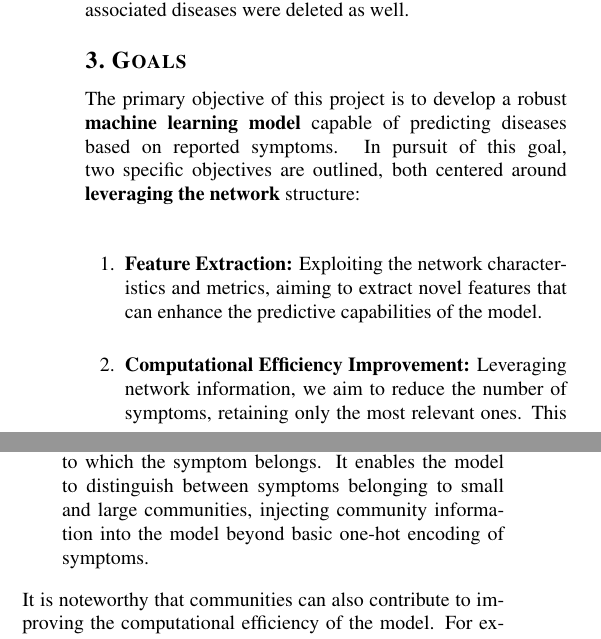
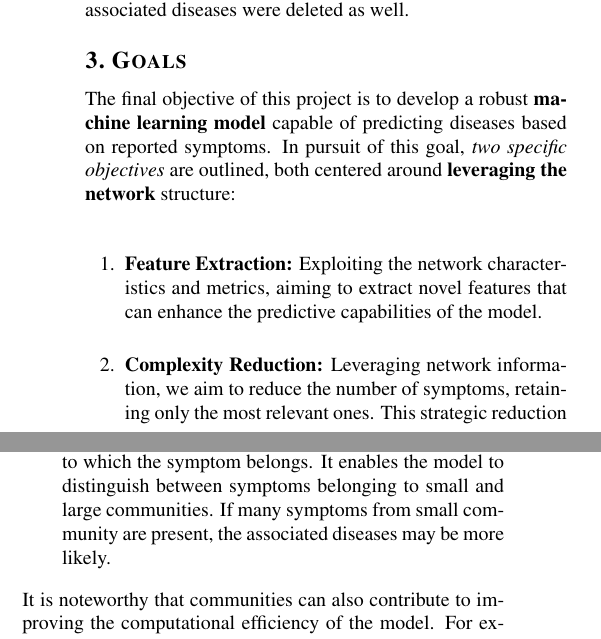
Before and after one commit to DavideLigari/disease-prediction, a LaTeX document (report/report.tex, which reads report/sections/goals.tex, report/sections/results_network.tex): two parts of the columns of pages 2 and 7 of 16, joined at a grey line, cut so that both start at the same text. Compiled offline with pdfLaTeX.

Commit message:
minor changes

```diff
--- a/report/sections/goals.tex
+++ b/report/sections/goals.tex
@@ -4,8 +4,8 @@
 
 \section{Goals}
 
-The primary objective of this project is to develop a robust \textbf{machine learning model} capable of predicting
-diseases based on reported symptoms. In pursuit of this goal, two specific objectives are outlined,
+The final objective of this project is to develop a robust \textbf{machine learning model} capable of predicting
+diseases based on reported symptoms. In pursuit of this goal, \textit{two specific objectives} are outlined,
 both centered around \textbf{leveraging the network} structure:\\
 
 \begin{enumerate}
@@ -14,7 +14,7 @@ both centered around \textbf{leveraging the network} structure:\\
     \item \textbf{Feature Extraction:} Exploiting the network characteristics and metrics, aiming to
     extract novel features that can enhance the predictive capabilities of the model.
 
-    \item \textbf{Computational Efficiency Improvement:} Leveraging network information, we aim to reduce
+    \item \textbf{Complexity Reduction:} Leveraging network information, we aim to reduce
     the number of symptoms, retaining only the most relevant ones. This strategic reduction aims to decrease
     training time while preserving the accuracy of the model.
 \end{enumerate}
--- a/report/sections/results_network.tex
+++ b/report/sections/results_network.tex
@@ -205,7 +205,7 @@ Transitioning to the creation of features for the ML model, two types of feature
 
     \item \textbf{Community Size:} This feature replaces each symptom in the symptom vector with the size of the
           community to which the symptom belongs. It enables the model to distinguish between symptoms belonging to small and
-          large communities, injecting community information into the model beyond basic one-hot encoding of symptoms.
+          large communities. If many symptoms from small community are present, the associated diseases may be more likely.
 \end{itemize}
 \noindent
 It is noteworthy that communities can also contribute to improving the computational efficiency of the model.
```
Also changed, not shown: report/report.pdf.
